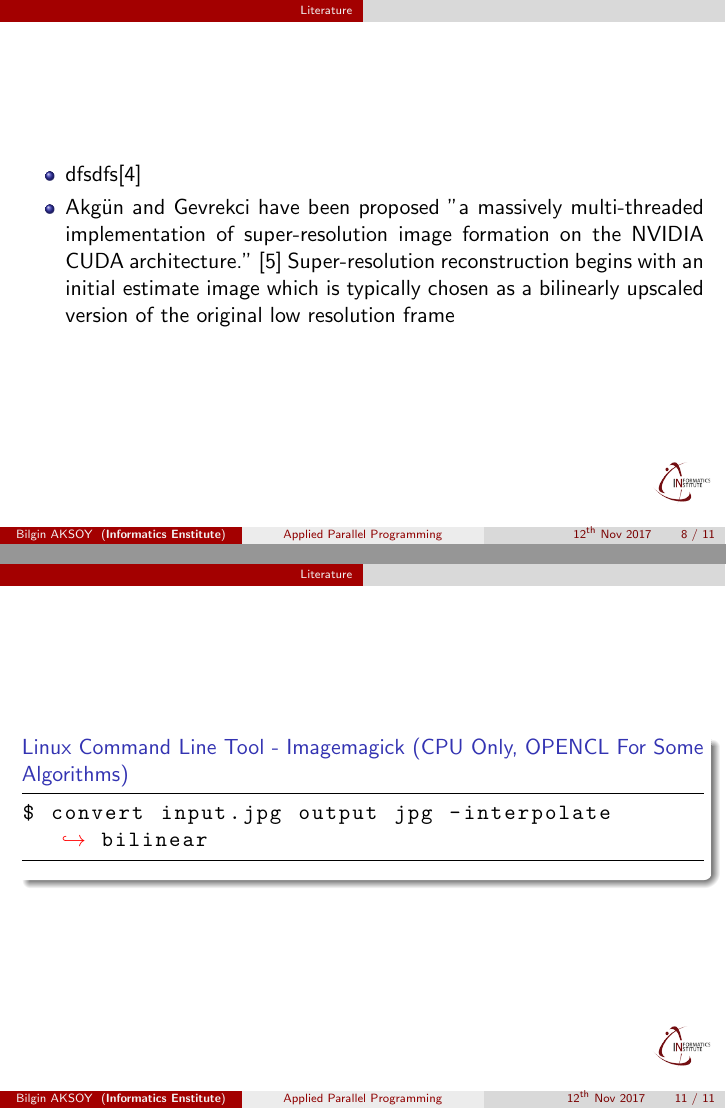
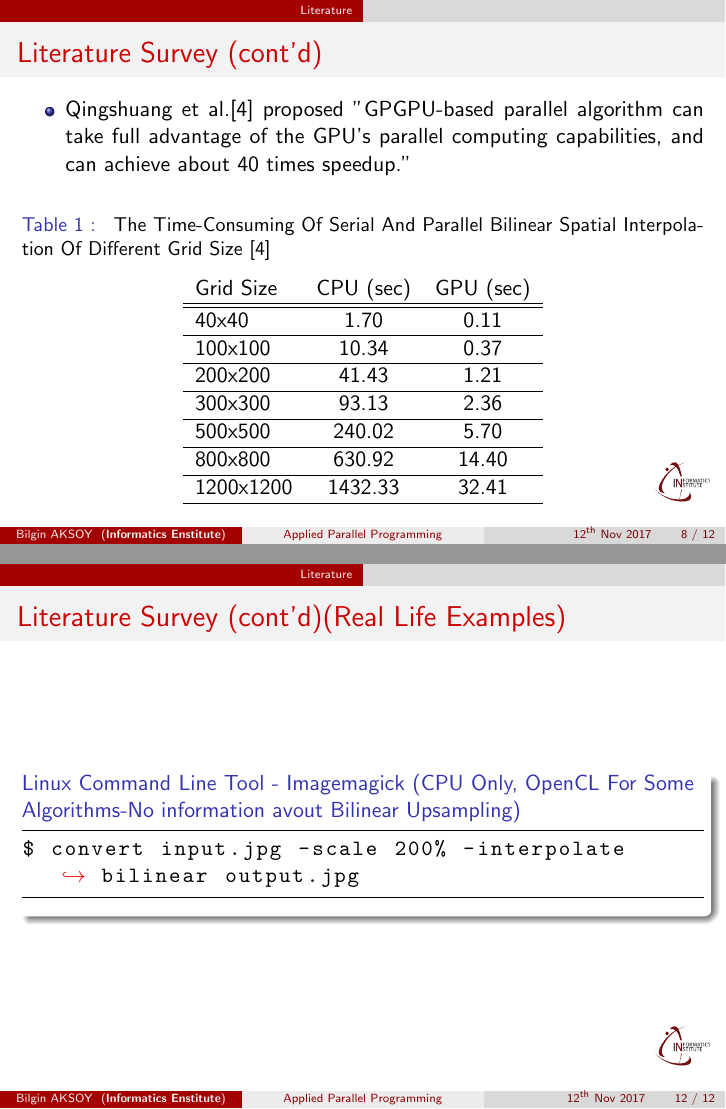
Before and after one commit to blgnksy/MMI726_ProjectPhase1, LaTeX slides (Presentation.tex): pages 8 and 11 of 12 before the commit and pages 8 and 12 of 13 after it, joined at a grey line. The pictures show the PDF file Presentation.pdf that the author committed with the source.

Commit message:
Proposal Added.

```diff
--- a/Presentation.tex
+++ b/Presentation.tex
@@ -101,8 +105,29 @@
 		\end{multline}\vskip 4 cm
 	\end{frame}
 	%next slide
+	\begin{frame}{Literature Survey (cont'd)}
+		\begin{itemize}
+			\item\justifying Qingshuang et al.\cite{qingshuang2013parallel} proposed "GPGPU-based parallel algorithm can take full advantage of the GPU's parallel computing capabilities, and can achieve about 40 times speedup."
+		\end{itemize}
+		%table-1
+		\begin{table}[H] % H stands for here not anywhere else
+			\centering
+			\caption[The Time-Consuming Of Serial And Parallel Bilinear Spatial Interpolation Of Different Grid Size]{\justifying The Time-Consuming Of Serial And Parallel Bilinear Spatial Interpolation Of Different Grid Size \cite{qingshuang2013parallel}}
+			\label{tab:table_1}
+			\begin{tabular}{l c c }
+				Grid Size & CPU (sec) & GPU (sec)\\ \hline\hline
+				40x40 & 1.70 & 0.11 \\  \hline
+				100x100 & 10.34 & 0.37 \\ \hline
+				200x200 & 41.43 & 1.21 \\ \hline
+				300x300 & 93.13 & 2.36 \\ \hline
+				500x500 & 240.02 & 5.70 \\ \hline
+				800x800 & 630.92 & 14.40 \\ \hline
+				1200x1200 & 1432.33 &  32.41 \\ \hline
+			\end{tabular}
+		\end{table}
+	\end{frame}
+	%Next slide
 	\begin{frame}
 		\begin{itemize}
-			\item dfsdfs\cite{qingshuang2013parallel}
 			\item\justifying Akgün and Gevrekci have been proposed "a massively multi-threaded implementation of super-resolution image formation on the NVIDIA CUDA architecture." \cite{akgun2013accelerating} "Super-resolution reconstruction begins with an initial estimate image which is typically chosen as a bilinearly upscaled version of the original low resolution frame."
 		\end{itemize}
@@ -109,9 +147,9 @@
+			\end{tabular}
+		\end{table}
 	\end{frame}
-
 	%Next slide
-	\begin{frame}[fragile]
+	\begin{frame}[fragile]{Literature Survey (cont'd)(Real Life Examples)}
 		\begin{block}{OpenCV CPU}
-
 			\begin{lstlisting}[language=C]
 			void 	cv::resize (
 			InputArray src, OutputArray dst, Size dsize, double fx=0, double fy=0, int interpolation=INTER_LINEAR
@@ -140,10 +178,10 @@
 		\end{itemize}
 	\end{frame}
 	%Next slide
-	\begin{frame}[fragile]
-		\begin{block}{Linux Command Line Tool - Imagemagick (CPU Only, OPENCL For Some Algorithms)}
+	\begin{frame}[fragile]{Literature Survey (cont'd)(Real Life Examples)}
+		\begin{block}{Linux Command Line Tool - Imagemagick (CPU Only, OpenCL For Some Algorithms-No information avout Bilinear Upsampling)}
 			\begin{lstlisting}[language=bash]
-				$ convert input.jpg output jpg -interpolate bilinear
+				$ convert input.jpg -scale 200% -interpolate bilinear output.jpg
 			\end{lstlisting}
 		\end{block}
 	\end{frame}
```
Also changed, not shown: References/ref.bib (+1 -1 lines), Presentation.bbl, Presentation.pdf, Presentation.tex (27 more changed lines), 8 other files.
